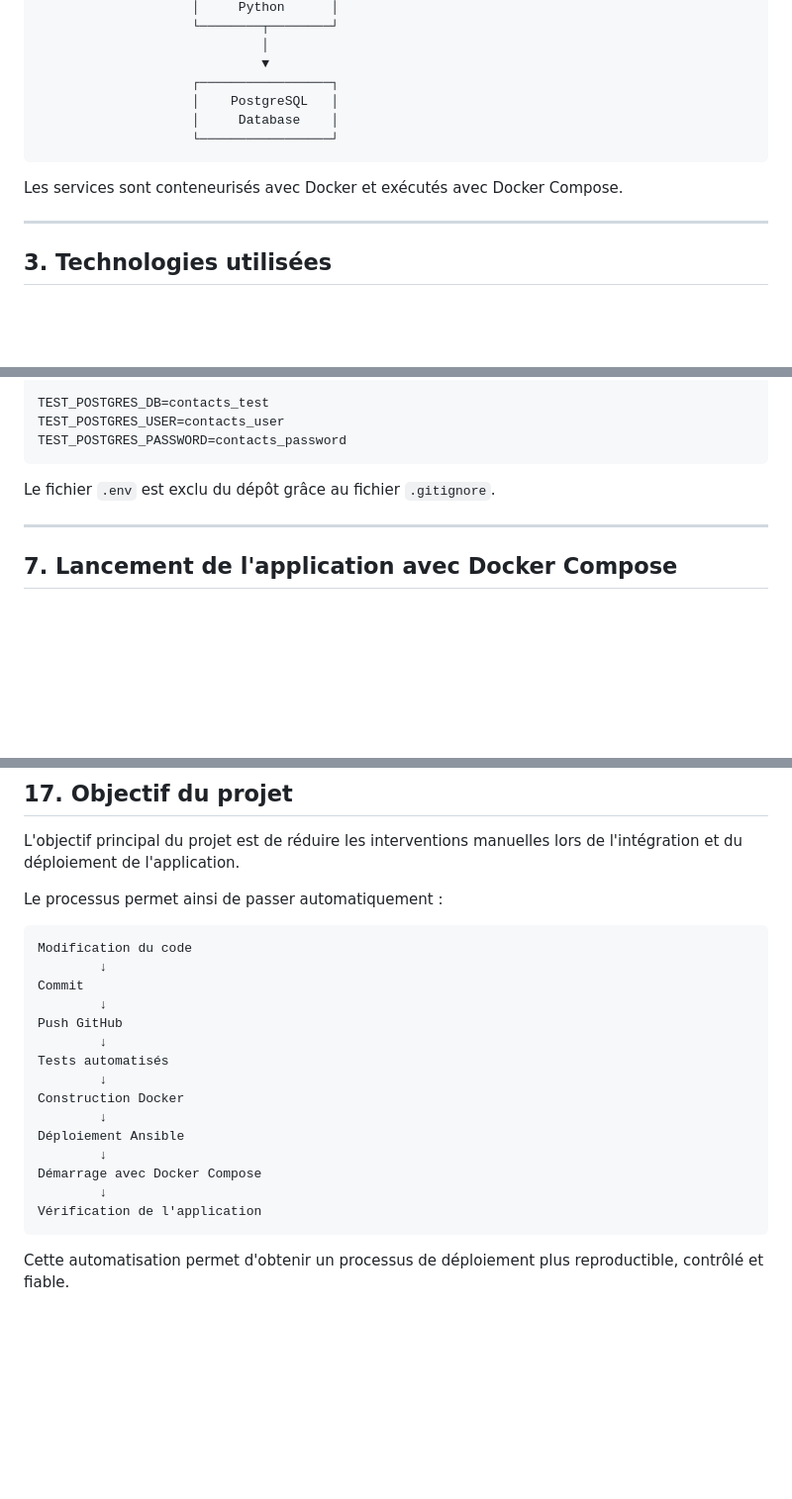
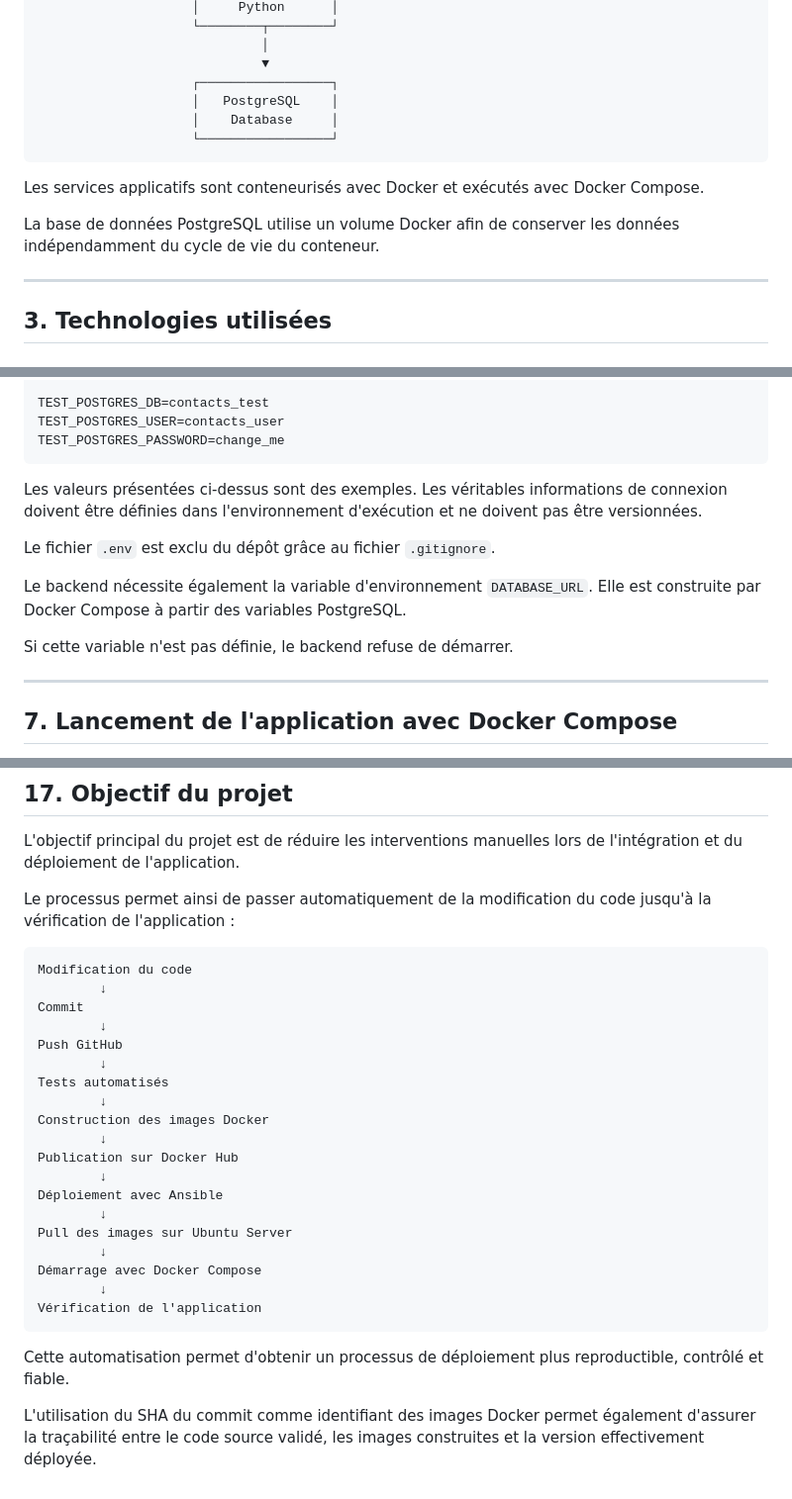
Before and after one commit to FehiZor0/app-contacts, a Markdown page: README.md, 3 parts joined by grey strips. Shown at 99% size. Drawn GitHub-style; blank space fills up the shorter version.

````diff
--- a/README.md
+++ b/README.md
@@ -43,12 +43,14 @@ L'application est organisée autour de trois services principaux :
                              │
                              ▼
                     ┌─────────────────┐
-                    │    PostgreSQL   │
-                    │     Database    │
+                    │   PostgreSQL    │
+                    │    Database     │
                     └─────────────────┘
 ```
 
-Les services sont conteneurisés avec Docker et exécutés avec Docker Compose.
+Les services applicatifs sont conteneurisés avec Docker et exécutés avec Docker Compose.
+
+La base de données PostgreSQL utilise un volume Docker afin de conserver les données indépendamment du cycle de vie du conteneur.
 
 ---
 
@@ -141,10 +144,16 @@ POSTGRES_PASSWORD=<mot_de-passe-postgresql>
 
 TEST_POSTGRES_DB=contacts_test
 TEST_POSTGRES_USER=contacts_user
-TEST_POSTGRES_PASSWORD=contacts_password
+TEST_POSTGRES_PASSWORD=change_me
 ```
 
+Les valeurs présentées ci-dessus sont des exemples. Les véritables informations de connexion doivent être définies dans l'environnement d'exécution et ne doivent pas être versionnées.
+
 Le fichier `.env` est exclu du dépôt grâce au fichier `.gitignore`.
+
+Le backend nécessite également la variable d'environnement `DATABASE_URL`. Elle est construite par Docker Compose à partir des variables PostgreSQL.
+
+Si cette variable n'est pas définie, le backend refuse de démarrer.
 
 ---
 
@@ -445,7 +514,7 @@ Attention : la suppression des volumes entraîne la suppression des données sto
 
 L'objectif principal du projet est de réduire les interventions manuelles lors de l'intégration et du déploiement de l'application.
 
-Le processus permet ainsi de passer automatiquement :
+Le processus permet ainsi de passer automatiquement de la modification du code jusqu'à la vérification de l'application :
 
 ```text
 Modification du code
@@ -456,9 +525,13 @@ Push GitHub
         ↓
 Tests automatisés
         ↓
-Construction Docker
+Construction des images Docker
         ↓
-Déploiement Ansible
+Publication sur Docker Hub
+        ↓
+Déploiement avec Ansible
+        ↓
+Pull des images sur Ubuntu Server
         ↓
 Démarrage avec Docker Compose
         ↓
@@ -466,3 +539,5 @@ Vérification de l'application
 ```
 
 Cette automatisation permet d'obtenir un processus de déploiement plus reproductible, contrôlé et fiable.
+
+L'utilisation du SHA du commit comme identifiant des images Docker permet également d'assurer la traçabilité entre le code source validé, les images construites et la version effectivement déployée.
````
Also changed, not shown: other parts of README.md (+95 -34 lines).
